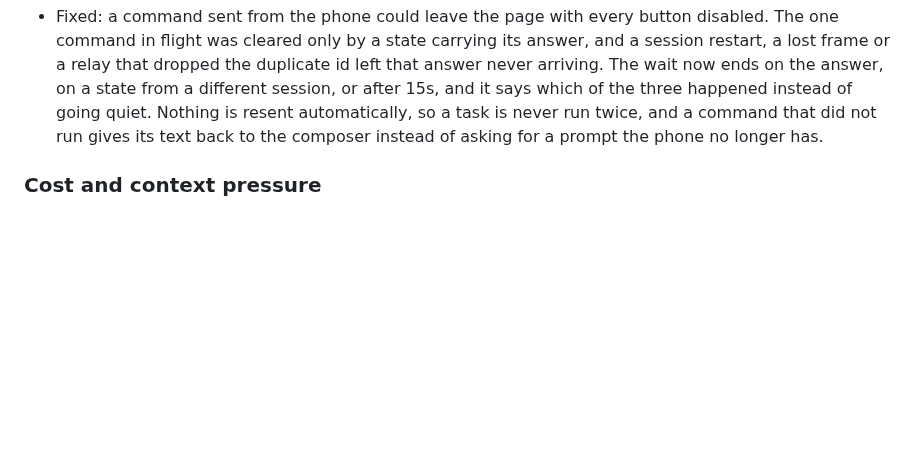
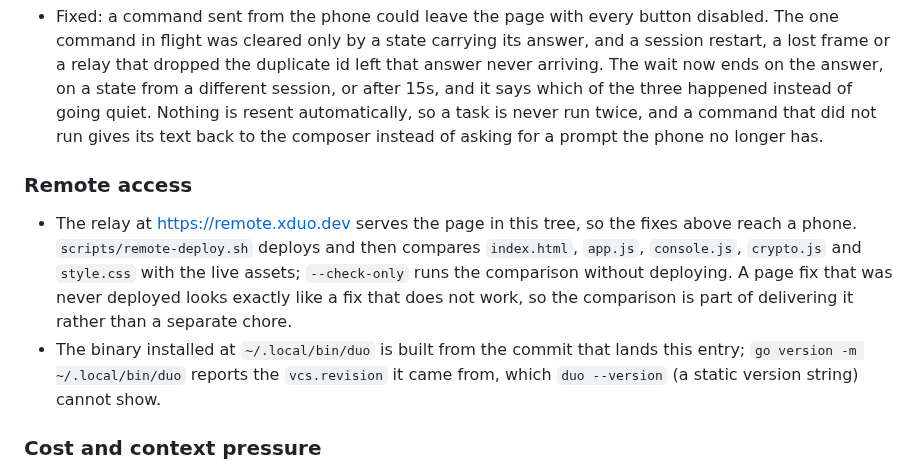
Before and after one commit to atfa/duo, a Markdown page: CHANGELOG.md, the part around the change. GitHub-like rendering; blank space fills up the shorter version.

Commit message:
remote: record the deployment that carries the phone fixes
The page is the Worker's static assets, so the pending-command fix and the /new
pulse reach a phone only once `wrangler deploy` runs; before this deploy the live
page was still 13688-byte app.js against 14765 in the tree, which is why the phone
kept behaving like the fix was not there.

Recorded here with how to check it, because the check is what makes a delivery
claim verifiable later: scripts/remote-deploy.sh deploys and compares every served
asset, --check-only compares without deploying, and the installed binary names its
own commit through `go version -m`.

```diff
--- a/CHANGELOG.md
+++ b/CHANGELOG.md
@@ -29,6 +29,18 @@ All notable project milestones are documented here.
   three happened instead of going quiet. Nothing is resent automatically, so a
   task is never run twice, and a command that did not run gives its text back to
   the composer instead of asking for a prompt the phone no longer has.
+
+### Remote access
+
+- The relay at https://remote.xduo.dev serves the page in this tree, so the fixes
+  above reach a phone. `scripts/remote-deploy.sh` deploys and then compares
+  `index.html`, `app.js`, `console.js`, `crypto.js` and `style.css` with the live
+  assets; `--check-only` runs the comparison without deploying. A page fix that was
+  never deployed looks exactly like a fix that does not work, so the comparison is
+  part of delivering it rather than a separate chore.
+- The binary installed at `~/.local/bin/duo` is built from the commit that lands this
+  entry; `go version -m ~/.local/bin/duo` reports the `vcs.revision` it came from, which
+  `duo --version` (a static version string) cannot show.
 
 ### Cost and context pressure
 
```
